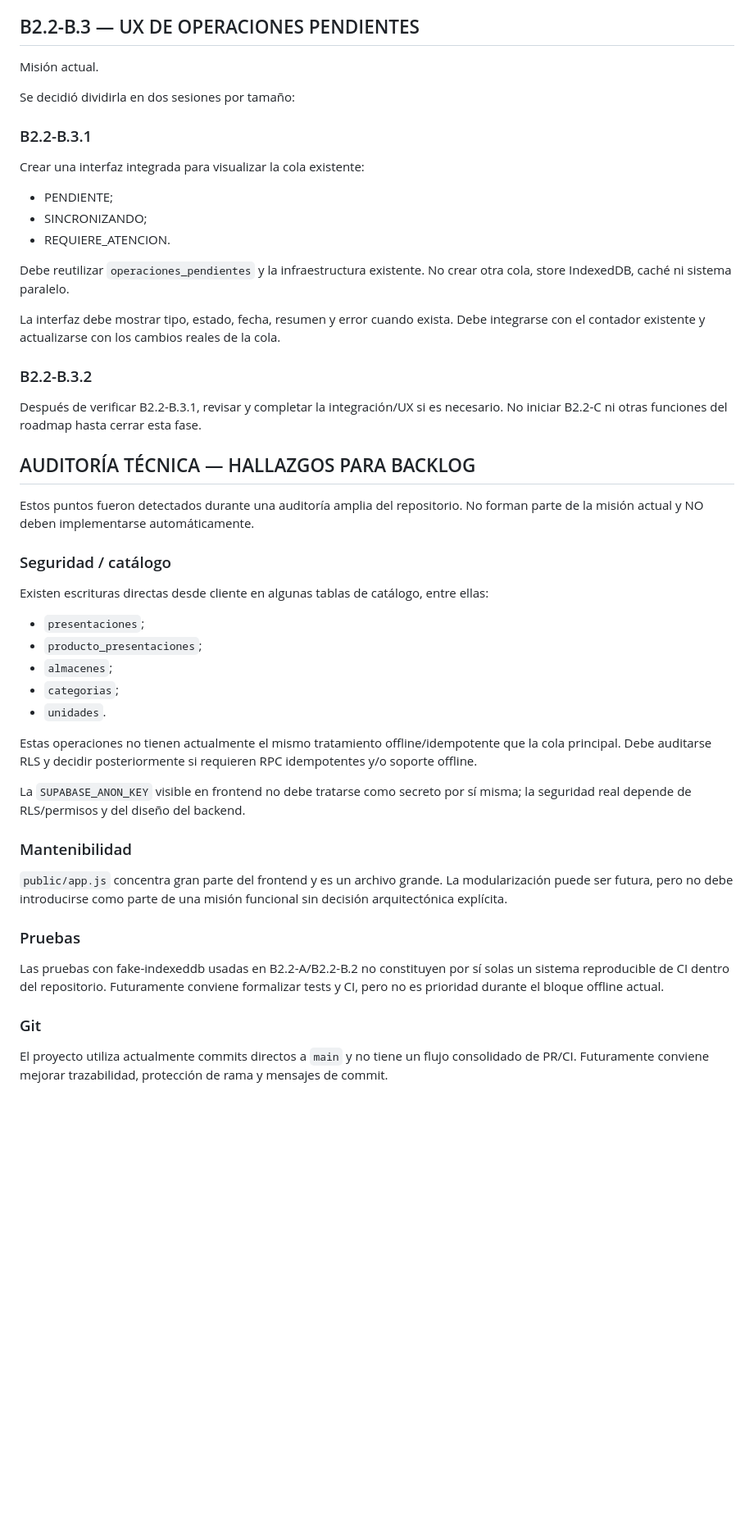
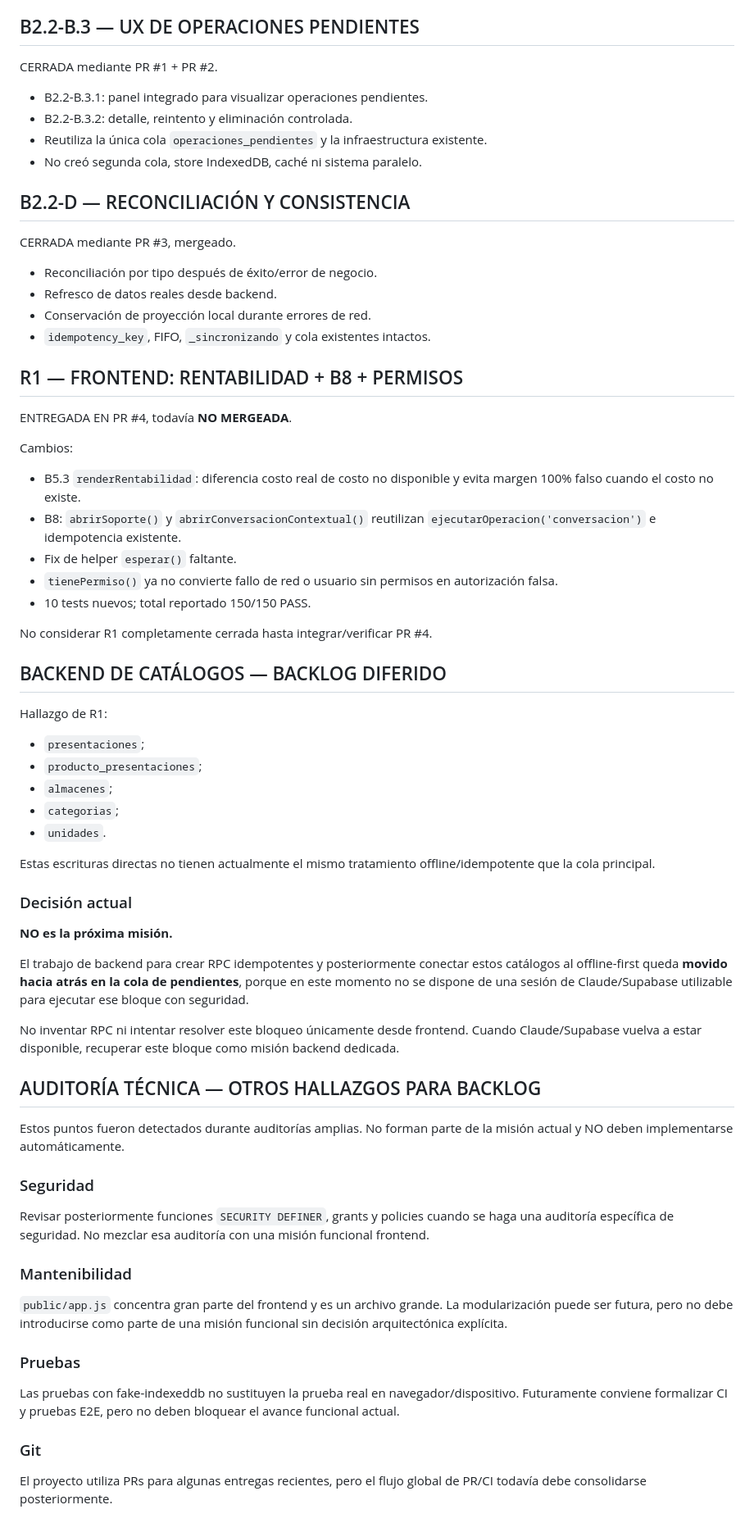
Before and after one commit to Robvg9/battlecruiser, a Markdown page: BATTLECRUISER_CEREBRO_ADDENDUM_2026-08-14.md, the part around one of its changes. Shown at 82% size. Rendered like a GitHub page; blank space fills up the shorter version.

Commit message:
docs: actualizar backlog y diferir backend de catálogos

```diff
--- a/BATTLECRUISER_CEREBRO_ADDENDUM_2026-08-14.md
+++ b/BATTLECRUISER_CEREBRO_ADDENDUM_2026-08-14.md
@@ -66,46 +68,67 @@ No se debe afirmar prueba de navegador real si no se ejecutó.
 
 ## B2.2-B.3 — UX DE OPERACIONES PENDIENTES
 
-Misión actual.
+CERRADA mediante PR #1 + PR #2.
 
-Se decidió dividirla en dos sesiones por tamaño:
+- B2.2-B.3.1: panel integrado para visualizar operaciones pendientes.
+- B2.2-B.3.2: detalle, reintento y eliminación controlada.
+- Reutiliza la única cola `operaciones_pendientes` y la infraestructura existente.
+- No creó segunda cola, store IndexedDB, caché ni sistema paralelo.
 
-### B2.2-B.3.1
-Crear una interfaz integrada para visualizar la cola existente:
-- PENDIENTE;
-- SINCRONIZANDO;
-- REQUIERE_ATENCION.
+## B2.2-D — RECONCILIACIÓN Y CONSISTENCIA
 
-Debe reutilizar `operaciones_pendientes` y la infraestructura existente.
-No crear otra cola, store IndexedDB, caché ni sistema paralelo.
+CERRADA mediante PR #3, mergeado.
 
-La interfaz debe mostrar tipo, estado, fecha, resumen y error cuando exista. Debe integrarse con el contador existente y actualizarse con los cambios reales de la cola.
+- Reconciliación por tipo después de éxito/error de negocio.
+- Refresco de datos reales desde backend.
+- Conservación de proyección local durante errores de red.
+- `idempotency_key`, FIFO, `_sincronizando` y cola existentes intactos.
 
-### B2.2-B.3.2
-Después de verificar B2.2-B.3.1, revisar y completar la integración/UX si es necesario. No iniciar B2.2-C ni otras funciones del roadmap hasta cerrar esta fase.
+## R1 — FRONTEND: RENTABILIDAD + B8 + PERMISOS
 
-## AUDITORÍA TÉCNICA — HALLAZGOS PARA BACKLOG
+ENTREGADA EN PR #4, todavía **NO MERGEADA**.
 
-Estos puntos fueron detectados durante una auditoría amplia del repositorio. No forman parte de la misión actual y NO deben implementarse automáticamente.
+Cambios:
+- B5.3 `renderRentabilidad`: diferencia costo real de costo no disponible y evita margen 100% falso cuando el costo no existe.
+- B8: `abrirSoporte()` y `abrirConversacionContextual()` reutilizan `ejecutarOperacion('conversacion')` e idempotencia existente.
+- Fix de helper `esperar()` faltante.
+- `tienePermiso()` ya no convierte fallo de red o usuario sin permisos en autorización falsa.
+- 10 tests nuevos; total reportado 150/150 PASS.
 
-### Seguridad / catálogo
-Existen escrituras directas desde cliente en algunas tablas de catálogo, entre ellas:
+No considerar R1 completamente cerrada hasta integrar/verificar PR #4.
+
+## BACKEND DE CATÁLOGOS — BACKLOG DIFERIDO
+
+Hallazgo de R1:
 - `presentaciones`;
 - `producto_presentaciones`;
 - `almacenes`;
 - `categorias`;
 - `unidades`.
 
-Estas operaciones no tienen actualmente el mismo tratamiento offline/idempotente que la cola principal. Debe auditarse RLS y decidir posteriormente si requieren RPC idempotentes y/o soporte offline.
+Estas escrituras directas no tienen actualmente el mismo tratamiento offline/idempotente que la cola principal.
 
-La `SUPABASE_ANON_KEY` visible en frontend no debe tratarse como secreto por sí misma; la seguridad real depende de RLS/permisos y del diseño del backend.
+### Decisión actual
+**NO es la próxima misión.**
+
+El trabajo de backend para crear RPC idempotentes y posteriormente conectar estos catálogos al offline-first queda **movido hacia atrás en la cola de pendientes**, porque en este momento no se dispone de una sesión de Claude/Supabase utilizable para ejecutar ese bloque con seguridad.
+
+No inventar RPC ni intentar resolver este bloqueo únicamente desde frontend.
+Cuando Claude/Supabase vuelva a estar disponible, recuperar este bloque como misión backend dedicada.
+
+## AUDITORÍA TÉCNICA — OTROS HALLAZGOS PARA BACKLOG
+
+Estos puntos fueron detectados durante auditorías amplias. No forman parte de la misión actual y NO deben implementarse automáticamente.
+
+### Seguridad
+Revisar posteriormente funciones `SECURITY DEFINER`, grants y policies cuando se haga una auditoría específica de seguridad. No mezclar esa auditoría con una misión funcional frontend.
 
 ### Mantenibilidad
 `public/app.js` concentra gran parte del frontend y es un archivo grande. La modularización puede ser futura, pero no debe introducirse como parte de una misión funcional sin decisión arquitectónica explícita.
 
 ### Pruebas
-Las pruebas con fake-indexeddb usadas en B2.2-A/B2.2-B.2 no constituyen por sí solas un sistema reproducible de CI dentro del repositorio. Futuramente conviene formalizar tests y CI, pero no es prioridad durante el bloque offline actual.
+Las pruebas con fake-indexeddb no sustituyen la prueba real en navegador/dispositivo. Futuramente conviene formalizar CI y pruebas E2E, pero no deben bloquear el avance funcional actual.
 
 ### Git
-El proyecto utiliza actualmente commits directos a `main` y no tiene un flujo consolidado de PR/CI. Futuramente conviene mejorar trazabilidad, protección de rama y mensajes de commit.
+El proyecto utiliza PRs para algunas entregas recientes, pero el flujo global de PR/CI todavía debe consolidarse posteriormente.
 
```
Also changed, not shown: other parts of BATTLECRUISER_CEREBRO_ADDENDUM_2026-08-14.md (+19 -16 lines).
